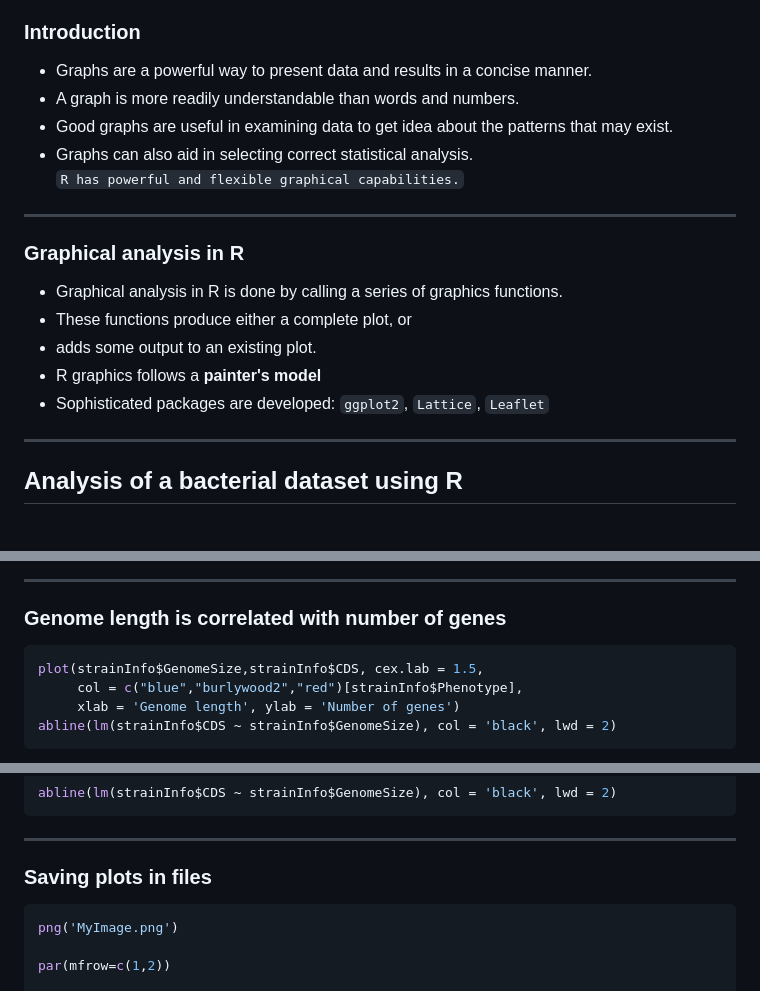
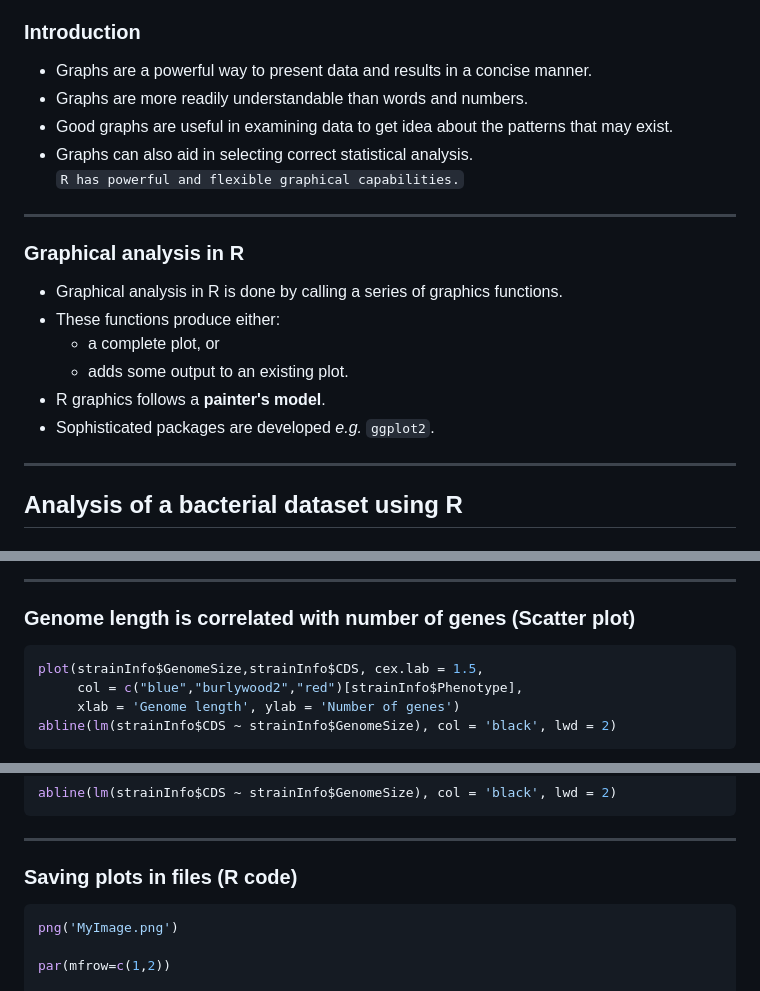
Before and after one commit to asmmhossain/port19, a Markdown page: index.md, 3 parts joined by grey strips. GitHub-like rendering.

````diff
--- a/index.md
+++ b/index.md
@@ -29,7 +29,7 @@ University of Cambridge
 ### Introduction
 
 - Graphs are a powerful way to present data and results in a concise manner.
-- A graph is more readily understandable than words and numbers.
+- Graphs are more readily understandable than words and numbers.
 - Good graphs are useful in examining data to get idea about the patterns that may exist.
 - Graphs can also aid in selecting correct statistical analysis.
 <br></br>
@@ -40,10 +40,11 @@ University of Cambridge
 ### Graphical analysis in R
 
 - Graphical analysis in R is done by calling a series of graphics functions.
-- These functions produce either a complete plot, or
-- adds some output to an existing plot.
-- R graphics follows a **painter's model**
-- Sophisticated packages are developed: `ggplot2`, `Lattice`, `Leaflet`
+- These functions produce either:
+    - a complete plot, or
+    - adds some output to an existing plot.
+- R graphics follows a **painter's model**.
+- Sophisticated packages are developed *e.g.* `ggplot2`.
 
 ---
 
@@ -154,7 +155,7 @@ vioplot(x1, x2, x3, cex.lab = 1.3, cex.main = 1.5, cex.axis = 1.3,
 
 ---
 
-### Genome length is correlated with number of genes
+### Genome length is correlated with number of genes (Scatter plot)
 
 
 ```r
@@ -226,7 +214,7 @@ abline(lm(strainInfo$CDS ~ strainInfo$GenomeSize), col = 'black', lwd = 2)
 
 ---
 
-### Saving plots in files
+### Saving plots in files (R code)
 
 
 ```r
````
Also changed, not shown: other parts of index.md (+13 -26 lines), assets/fig/unnamed-chunk-10-1.png, assets/fig/unnamed-chunk-4-1.png, assets/fig/unnamed-chunk-9-1.png, 2 other files.
